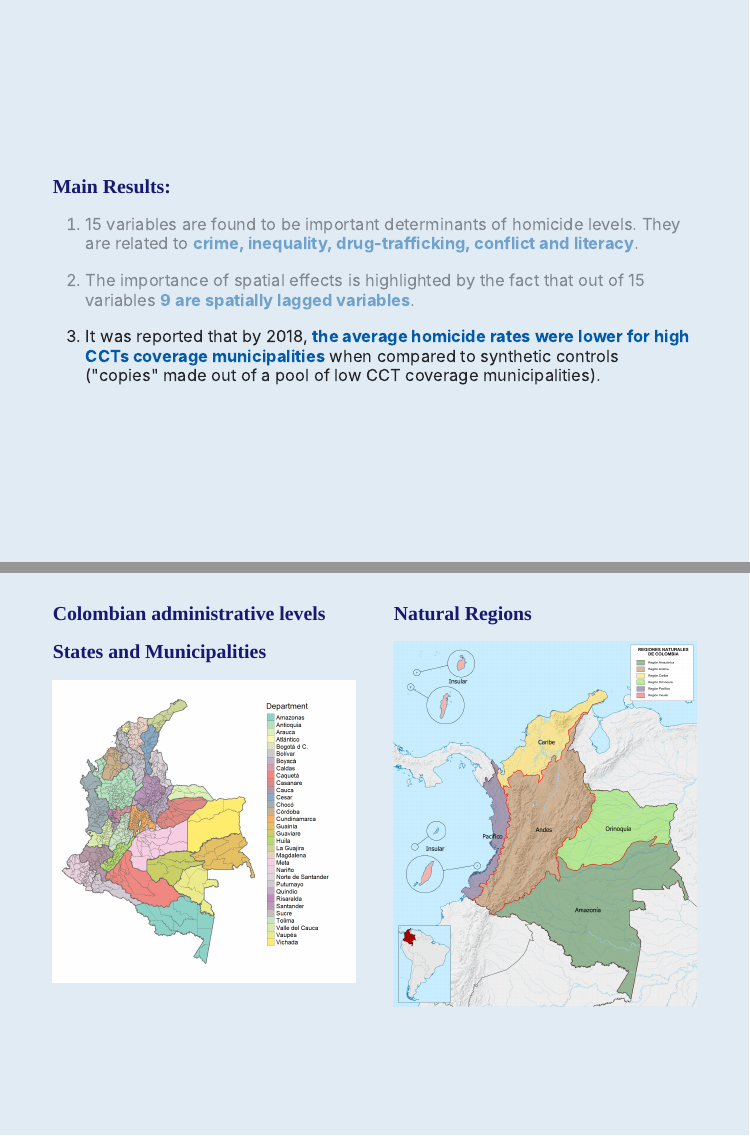
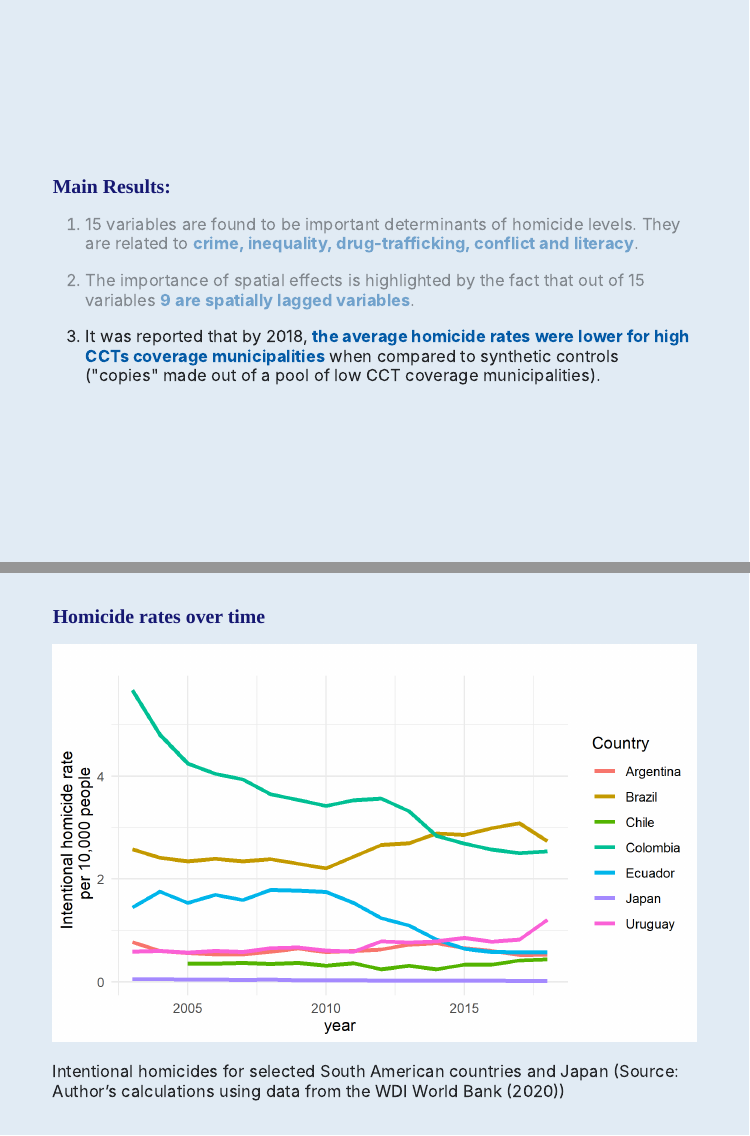
Before and after one commit to jfsantosm/ERSA-2021-summer-school-slides, an R Markdown document (index.Rmd): pages 3 and 4 of 13 before the commit and pages 3 and 4 of 14 after it, joined at a grey line. The pictures show the slides in the output file index.html that the author committed with the source; the slides are laid out offline by our stand-in for remark.js, each with all of its steps uncovered, in fonts that may differ from those the slides ask for, and without slide numbers, shadows or browser add-ons.

Commit message:
added homicides over time figure

```diff
--- a/index.Rmd
+++ b/index.Rmd
@@ -115,8 +115,13 @@ class: middle, highlight-last-item
 
 
 ---
+class: middle, highlight-last-item
+## Homicide rates over time
+<img src="figs/homicides.png" style="width:100%"/>
 
-
+Intentional homicides for selected South American countries and Japan (Source:
+Author’s calculations using data from the WDI World Bank (2020))
+---
 
 .pull-left[ ## Colombian administrative levels
 ## States and Municipalities
```
Also changed, not shown: figs/homicides.png (added), index.html.
